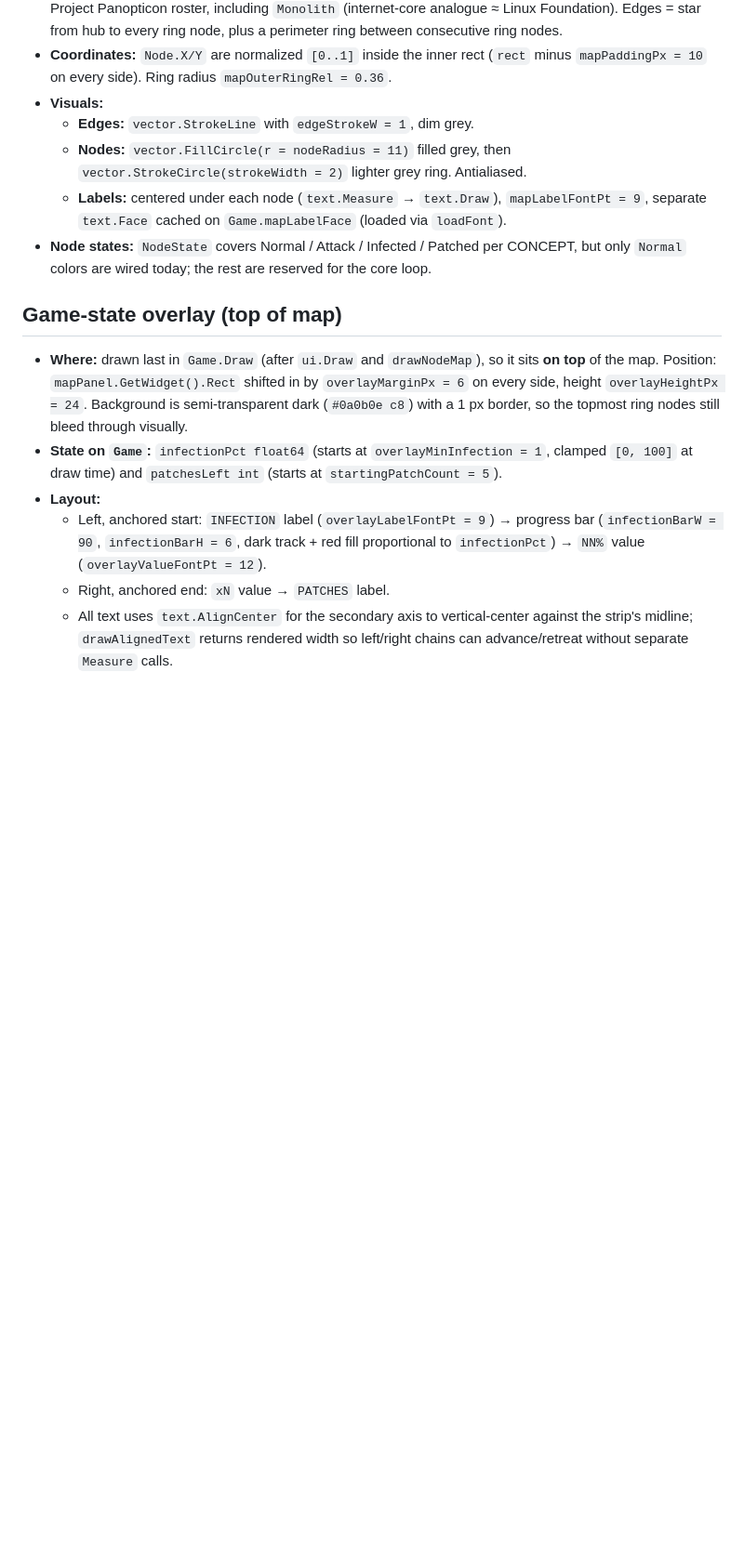
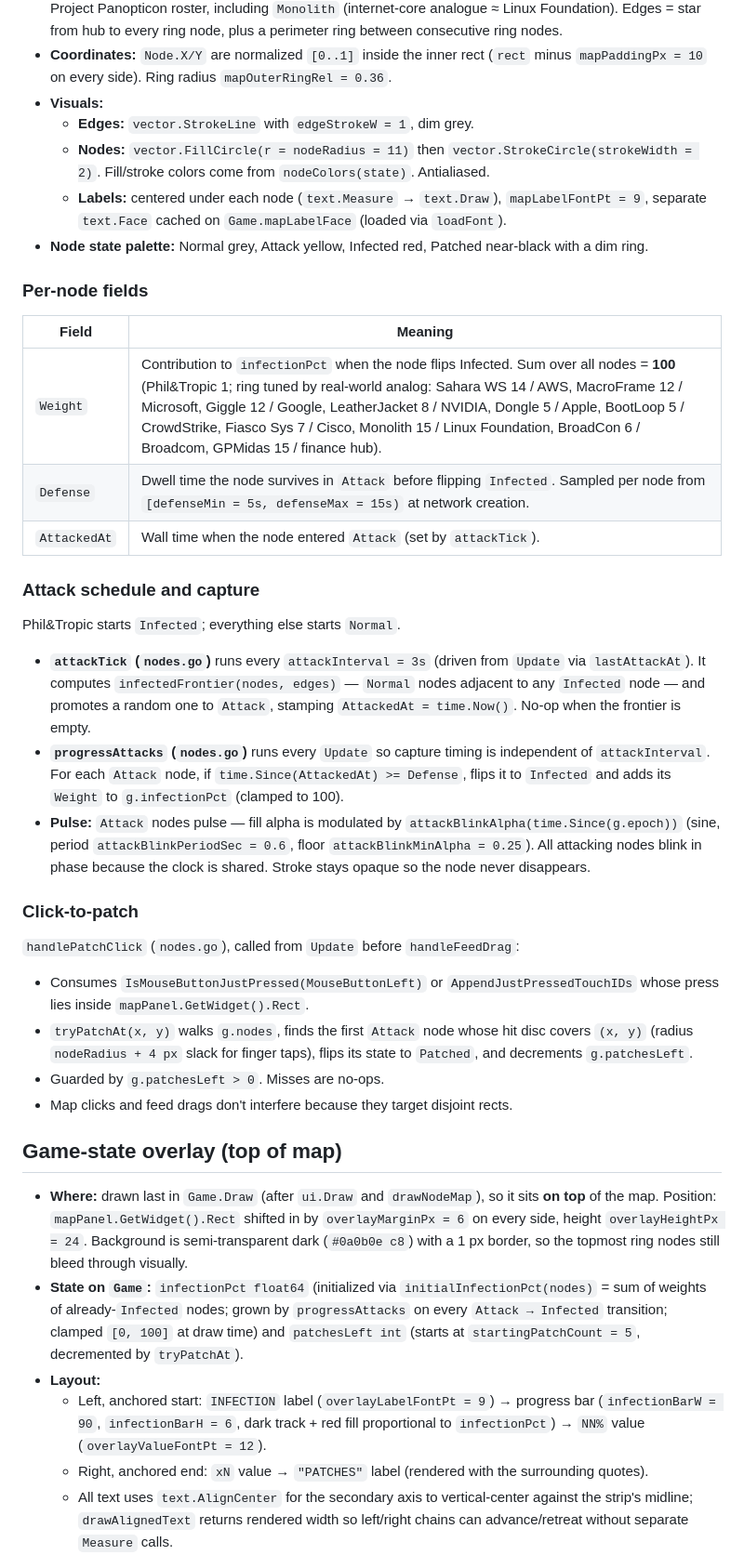
Before and after one commit to metalim/Logos, a Markdown page: SPEC.md, the part around one of its changes. Shown at 93% size. GitHub-like rendering; blank space fills up the shorter version.

Commit message:
Document attack loop, defense, weights in SPEC
- Node map section now describes the full state palette (Normal /
  Attack / Infected / Patched), per-node Weight (sums to 100, with the
  real-world analog for each ring node) and Defense window
  ([5s, 15s)).
- Document attackTick (every 3s, promotes a random infected-frontier
  Normal node to Attack), progressAttacks (every Update, flips
  Attack -> Infected once Defense elapses, adding Weight to
  infectionPct) and the in-phase yellow pulse (attackBlinkAlpha).
- Document handlePatchClick / tryPatchAt, including the +4px touch
  hit-slack and the disjoint-rect contract with feed-drag.
- Game-state overlay: drop the stale overlayMinInfection mention,
  describe initialInfectionPct and the "PATCHES" label (with quotes).
- Title bar: add the 5G label slot and replace deprecated
  vector.DrawFilledRect with vector.FillRect.
- Refresh "Implemented vs CONCEPT" and the file-map row for nodes.go.

```diff
--- a/SPEC.md
+++ b/SPEC.md
@@ -49,17 +50,42 @@ Percents are constants (`bandTopPercent = 6`, `bandMidPercent = 60`); bottom ban
 - **Coordinates:** `Node.X/Y` are normalized `[0..1]` inside the inner rect (`rect` minus `mapPaddingPx = 10` on every side). Ring radius `mapOuterRingRel = 0.36`.
 - **Visuals:**
   - **Edges:** `vector.StrokeLine` with `edgeStrokeW = 1`, dim grey.
-  - **Nodes:** `vector.FillCircle(r = nodeRadius = 11)` filled grey, then `vector.StrokeCircle(strokeWidth = 2)` lighter grey ring. Antialiased.
+  - **Nodes:** `vector.FillCircle(r = nodeRadius = 11)` then `vector.StrokeCircle(strokeWidth = 2)`. Fill/stroke colors come from `nodeColors(state)`. Antialiased.
   - **Labels:** centered under each node (`text.Measure` → `text.Draw`), `mapLabelFontPt = 9`, separate `text.Face` cached on `Game.mapLabelFace` (loaded via `loadFont`).
-- **Node states:** `NodeState` covers Normal / Attack / Infected / Patched per CONCEPT, but only `Normal` colors are wired today; the rest are reserved for the core loop.
+- **Node state palette:** Normal grey, Attack yellow, Infected red, Patched near-black with a dim ring.
+
+### Per-node fields
+
+| Field | Meaning |
+|-------|---------|
+| `Weight` | Contribution to `infectionPct` when the node flips Infected. Sum over all nodes = **100** (Phil&Tropic 1; ring tuned by real-world analog: Sahara WS 14 / AWS, MacroFrame 12 / Microsoft, Giggle 12 / Google, LeatherJacket 8 / NVIDIA, Dongle 5 / Apple, BootLoop 5 / CrowdStrike, Fiasco Sys 7 / Cisco, Monolith 15 / Linux Foundation, BroadCon 6 / Broadcom, GPMidas 15 / finance hub). |
+| `Defense` | Dwell time the node survives in `Attack` before flipping `Infected`. Sampled per node from `[defenseMin = 5s, defenseMax = 15s)` at network creation. |
+| `AttackedAt` | Wall time when the node entered `Attack` (set by `attackTick`). |
+
+### Attack schedule and capture
+
+Phil&Tropic starts `Infected`; everything else starts `Normal`.
+
+- **`attackTick` (`nodes.go`)** runs every `attackInterval = 3s` (driven from `Update` via `lastAttackAt`). It computes `infectedFrontier(nodes, edges)` — `Normal` nodes adjacent to any `Infected` node — and promotes a random one to `Attack`, stamping `AttackedAt = time.Now()`. No-op when the frontier is empty.
+- **`progressAttacks` (`nodes.go`)** runs every `Update` so capture timing is independent of `attackInterval`. For each `Attack` node, if `time.Since(AttackedAt) >= Defense`, flips it to `Infected` and adds its `Weight` to `g.infectionPct` (clamped to 100).
+- **Pulse:** `Attack` nodes pulse — fill alpha is modulated by `attackBlinkAlpha(time.Since(g.epoch))` (sine, period `attackBlinkPeriodSec = 0.6`, floor `attackBlinkMinAlpha = 0.25`). All attacking nodes blink in phase because the clock is shared. Stroke stays opaque so the node never disappears.
+
+### Click-to-patch
+
+`handlePatchClick` (`nodes.go`), called from `Update` before `handleFeedDrag`:
+
+- Consumes `IsMouseButtonJustPressed(MouseButtonLeft)` or `AppendJustPressedTouchIDs` whose press lies inside `mapPanel.GetWidget().Rect`.
+- `tryPatchAt(x, y)` walks `g.nodes`, finds the first `Attack` node whose hit disc covers `(x, y)` (radius `nodeRadius + 4 px` slack for finger taps), flips its state to `Patched`, and decrements `g.patchesLeft`.
+- Guarded by `g.patchesLeft > 0`. Misses are no-ops.
+- Map clicks and feed drags don't interfere because they target disjoint rects.
 
 ## Game-state overlay (top of map)
 
 - **Where:** drawn last in `Game.Draw` (after `ui.Draw` and `drawNodeMap`), so it sits **on top** of the map. Position: `mapPanel.GetWidget().Rect` shifted in by `overlayMarginPx = 6` on every side, height `overlayHeightPx = 24`. Background is semi-transparent dark (`#0a0b0e c8`) with a 1 px border, so the topmost ring nodes still bleed through visually.
-- **State on `Game`:** `infectionPct float64` (starts at `overlayMinInfection = 1`, clamped `[0, 100]` at draw time) and `patchesLeft int` (starts at `startingPatchCount = 5`).
+- **State on `Game`:** `infectionPct float64` (initialized via `initialInfectionPct(nodes)` = sum of weights of already-`Infected` nodes; grown by `progressAttacks` on every `Attack → Infected` transition; clamped `[0, 100]` at draw time) and `patchesLeft int` (starts at `startingPatchCount = 5`, decremented by `tryPatchAt`).
 - **Layout:**
   - Left, anchored start: `INFECTION` label (`overlayLabelFontPt = 9`) → progress bar (`infectionBarW = 90`, `infectionBarH = 6`, dark track + red fill proportional to `infectionPct`) → `NN%` value (`overlayValueFontPt = 12`).
-  - Right, anchored end: `xN` value → `PATCHES` label.
+  - Right, anchored end: `xN` value → `"PATCHES"` label (rendered with the surrounding quotes).
   - All text uses `text.AlignCenter` for the secondary axis to vertical-center against the strip's midline; `drawAlignedText` returns rendered width so left/right chains can advance/retreat without separate `Measure` calls.
 - **Faces:** two cached on `Game` (`overlayLabelFace`, `overlayValueFace`) loaded via `loadFont`; missing faces silently skip the overlay (no crash).
 
```
Also changed, not shown: other parts of SPEC.md (+7 -6 lines).
